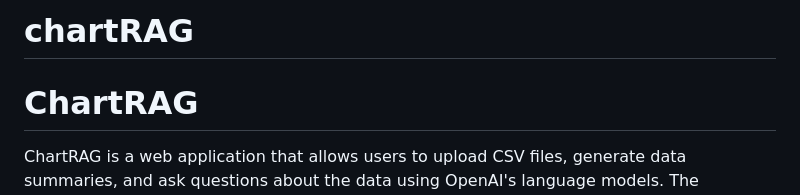
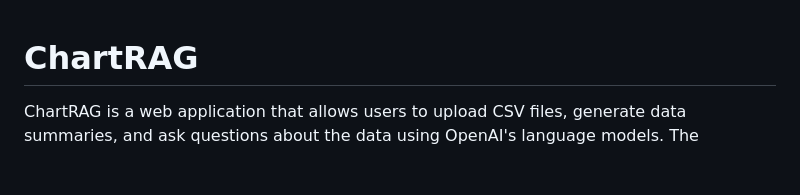
Before and after one commit to vivvzhou/chartRAG, a Markdown page: README.md, the part around the change. Drawn GitHub-style; blank space fills up the shorter version.

```diff
--- a/README.md
+++ b/README.md
@@ -1,5 +1,3 @@
-# chartRAG
-
 # ChartRAG
 
 ChartRAG is a web application that allows users to upload CSV files, generate data summaries, and ask questions about the data using OpenAI's language models. The application is built using Flask and provides an intuitive web interface for data interaction.
```
